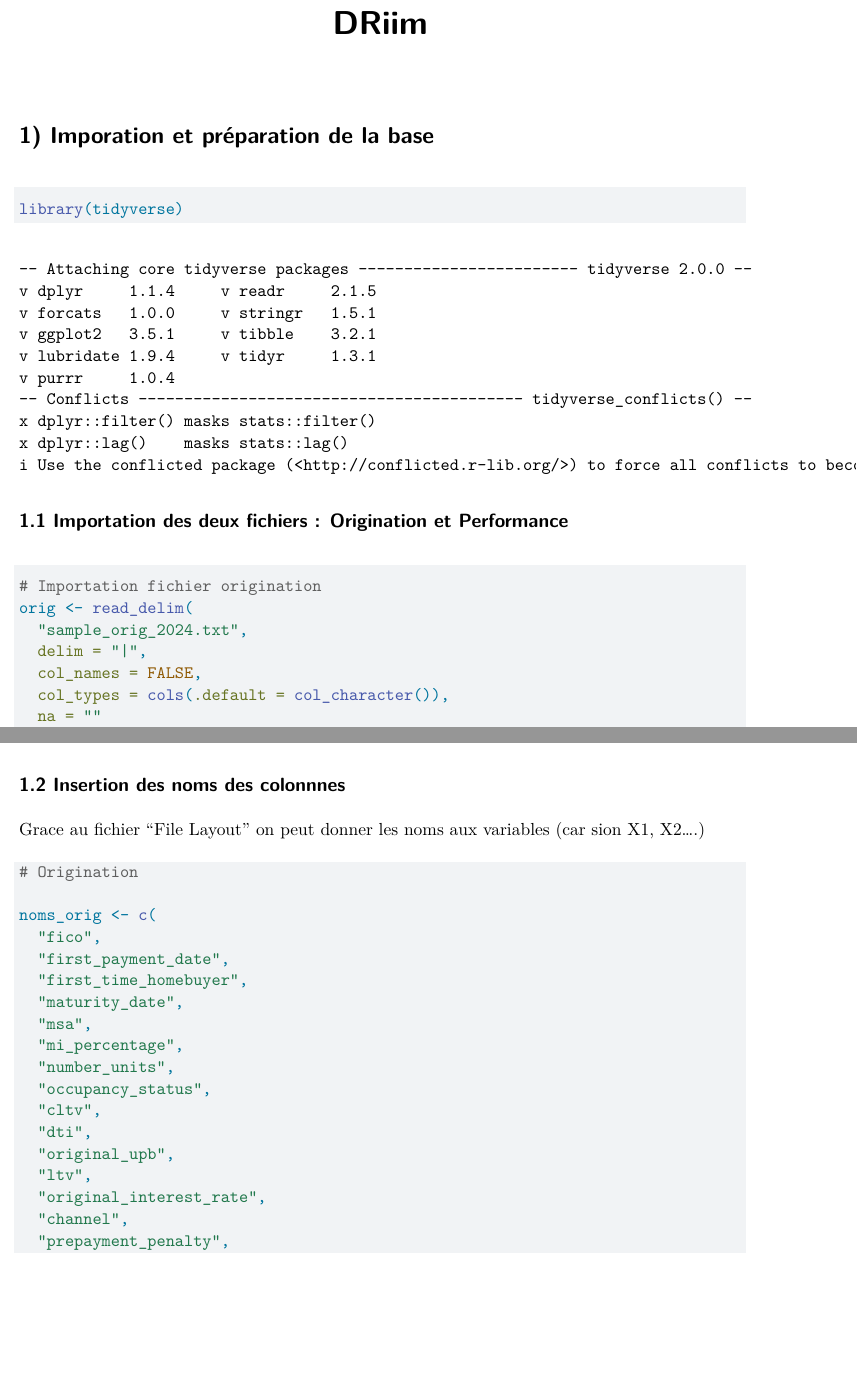
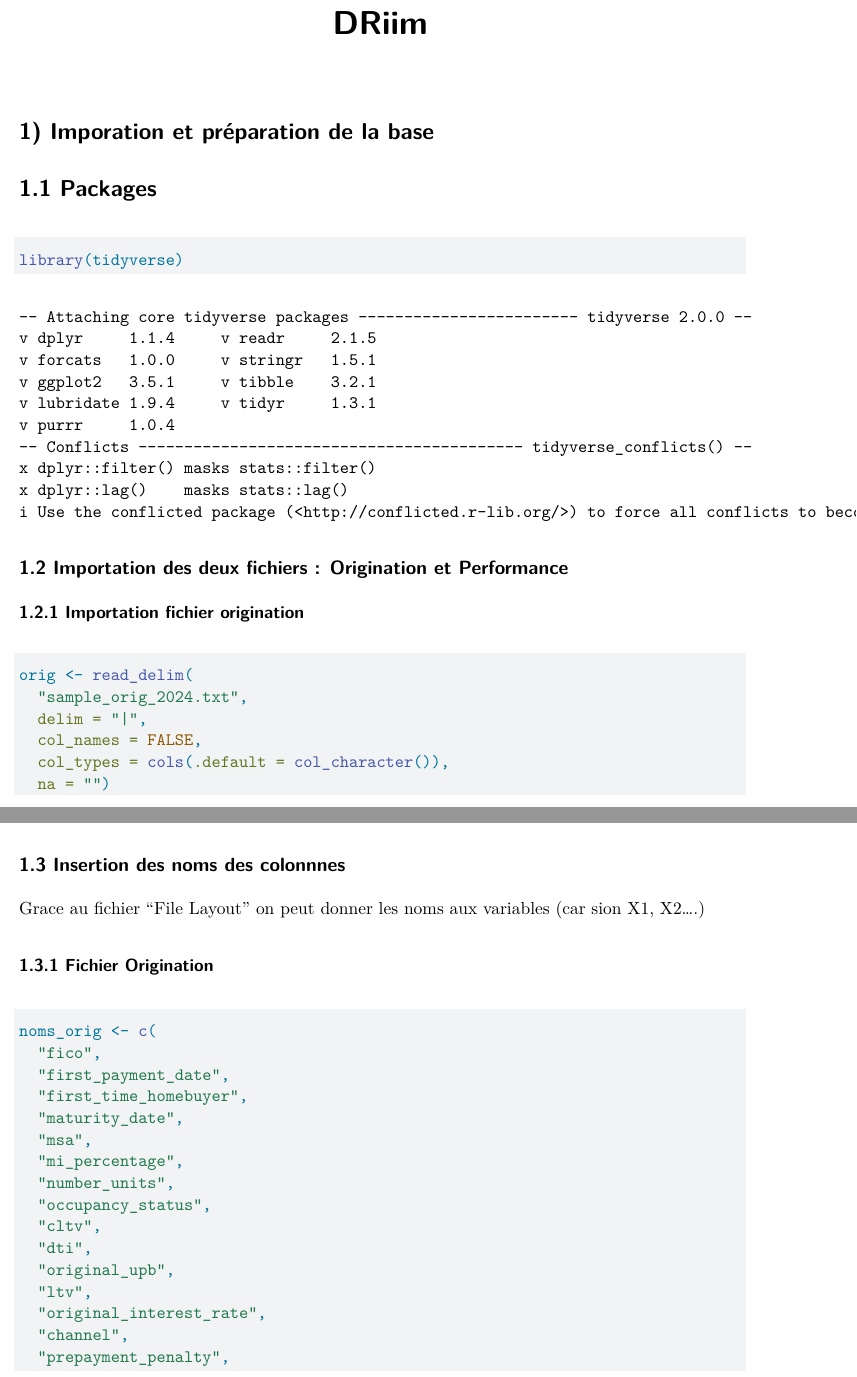
Before and after one commit to tijoulouane/DRIM, a Quarto document (Ikram_code_drim.qmd): two parts of pages 1 and 2 of 10 before the commit and two parts of pages 1 and 2 of 11 after it, joined at a grey line, cut so that both start at the same text, the shorter picture padded with empty space. Rendered offline with R 4.5, knitr and Pandoc in place of Quarto, then LaTeX, with nearby package versions; some code elsewhere in the file could not run offline.

Commit message:
Noms en Français

````diff
--- a/Ikram_code_drim.qmd
+++ b/Ikram_code_drim.qmd
@@ -5,20 +5,20 @@ editor: visual
 ---
 
 # 1) Imporation et préparation de la base
+# 1.1 Packages
 ```{r}
 library(tidyverse)
 ```
 
-## 1.1 Importation des deux fichiers : Origination et Performance
+## 1.2 Importation des deux fichiers : Origination et Performance
+### 1.2.1 Importation fichier origination
 ```{r}
-# Importation fichier origination
 orig <- read_delim(
   "sample_orig_2024.txt",
   delim = "|",
   col_names = FALSE,
   col_types = cols(.default = col_character()),
-  na = ""
-)
+  na = "")
 
 dim(orig)
 ```
@@ -49,13 +47,12 @@ head(perf)
 glimpse(perf)
 ```
 
-## 1.2 Insertion des noms des colonnnes
+## 1.3 Insertion des noms des colonnnes
 
 Grace au fichier "File Layout" on peut donner les noms aux variables (car sion X1, X2....)
 
+### 1.3.1 Fichier Origination
 ```{r}
-# Origination
-
 noms_orig <- c(
   "fico",
   "first_payment_date",
````
Also changed, not shown: Ikram_code_drim.qmd (10 more changed lines).
